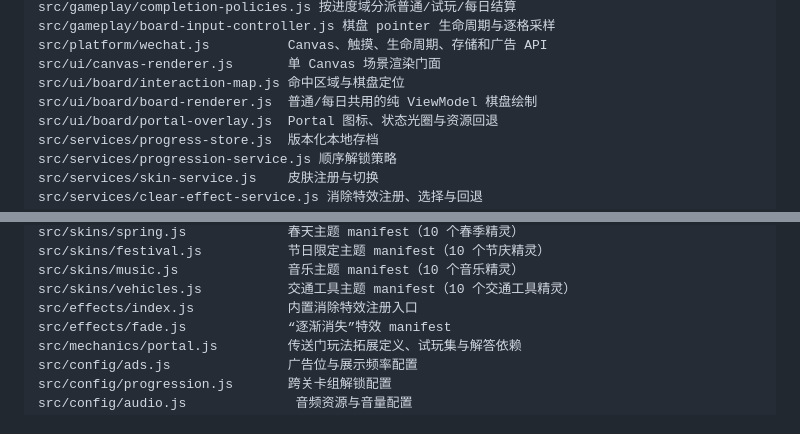
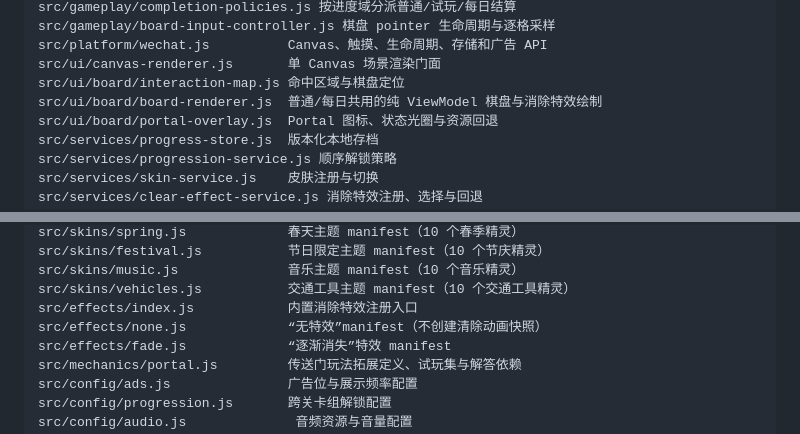
Before and after one commit to godwhere/ClearedMiniProgram, a Markdown page: README.md, 2 parts joined by grey strips. Drawn GitHub-style.

```diff
--- a/README.md
+++ b/README.md
@@ -83,7 +83,7 @@ src/gameplay/board-input-controller.js 棋盘 pointer 生命周期与逐格采
 src/platform/wechat.js          Canvas、触摸、生命周期、存储和广告 API
 src/ui/canvas-renderer.js       单 Canvas 场景渲染门面
 src/ui/board/interaction-map.js 命中区域与棋盘定位
-src/ui/board/board-renderer.js  普通/每日共用的纯 ViewModel 棋盘绘制
+src/ui/board/board-renderer.js  普通/每日共用的纯 ViewModel 棋盘与消除特效绘制
 src/ui/board/portal-overlay.js  Portal 图标、状态光圈与资源回退
 src/services/progress-store.js  版本化本地存档
 src/services/progression-service.js 顺序解锁策略
@@ -109,6 +109,7 @@ src/skins/festival.js           节日限定主题 manifest（10 个节庆精灵
 src/skins/music.js              音乐主题 manifest（10 个音乐精灵）
 src/skins/vehicles.js           交通工具主题 manifest（10 个交通工具精灵）
 src/effects/index.js            内置消除特效注册入口
+src/effects/none.js             “无特效”manifest（不创建清除动画快照）
 src/effects/fade.js             “逐渐消失”特效 manifest
 src/mechanics/portal.js         传送门玩法拓展定义、试玩集与解答依赖
 src/config/ads.js               广告位与展示频率配置
```
Also changed, not shown: other parts of README.md (+6 -5 lines), docs/corridor-and-clear-effects.md (+70 -40 lines), assets/effects/none/preview.png (added), 14 other files.
